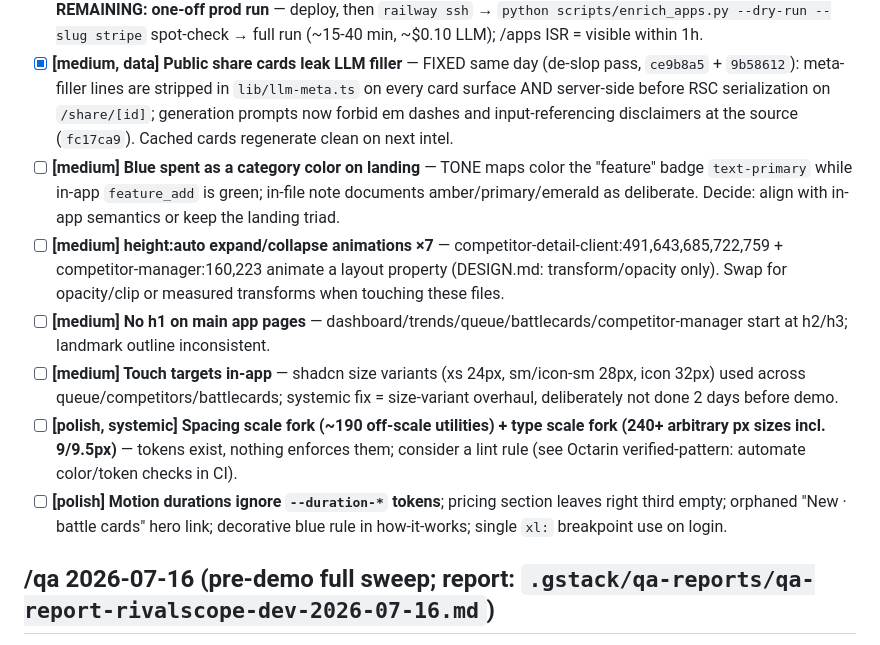
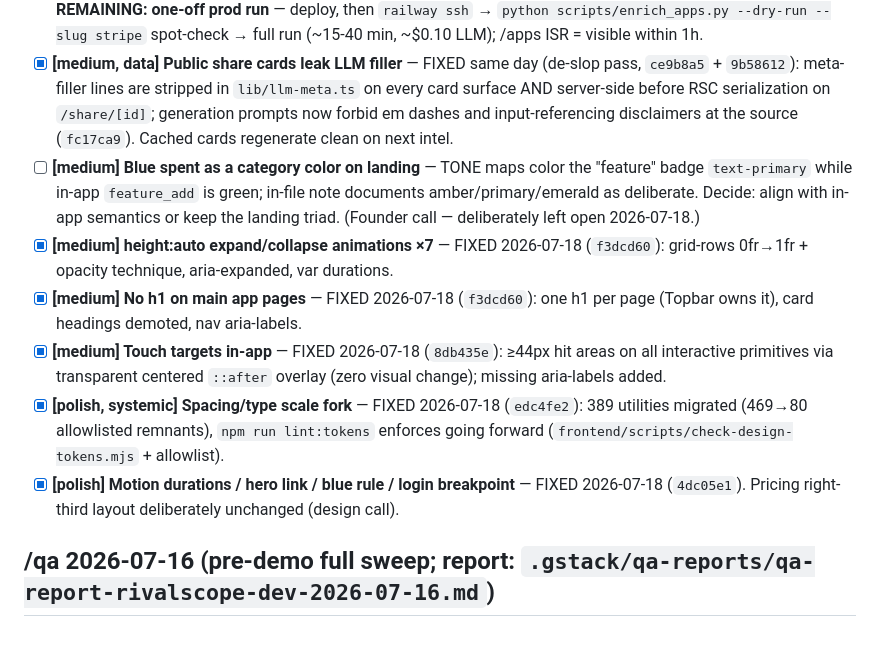
Before and after one commit to IManss-ai/competitor-analyzer, a Markdown page: TODOS.md, the part around the change. Drawn GitHub-style.

Commit message:
docs: TODOS — design-debt grind results (5 more closed; /apps enrichment ran on prod: 73/76 enriched)
Co-Authored-By: Claude Fable 5 <noreply@anthropic.com>

```diff
--- a/TODOS.md
+++ b/TODOS.md
@@ -23,12 +23,12 @@ Fixed same day on `main` (d9a04d1..496c14a, 11 commits): light-mode AA on status
 
 - [x] **[high, data] /apps index is hollow** — CODE FIXED 2026-07-18 (`e56a18b` + `dbdff2d`): root cause was enrichment never running in prod + tech detection fed markdown instead of raw HTML. Shipped: sidecar `{text, html}`, scanner rework, hollowness re-selection, `scripts/enrich_apps.py` (mock-poisoning hard-abort), facets endpoint + page_size, organic catalog growth on competitor-create, AND search + category/tech filter toolbar on /apps. **REMAINING: one-off prod run** — deploy, then `railway ssh` → `python scripts/enrich_apps.py --dry-run --slug stripe` spot-check → full run (~15-40 min, ~$0.10 LLM); /apps ISR = visible within 1h.
 - [x] **[medium, data] Public share cards leak LLM filler** — FIXED same day (de-slop pass, `ce9b8a5` + `9b58612`): meta-filler lines are stripped in `lib/llm-meta.ts` on every card surface AND server-side before RSC serialization on `/share/[id]`; generation prompts now forbid em dashes and input-referencing disclaimers at the source (`fc17ca9`). Cached cards regenerate clean on next intel.
-- [ ] **[medium] Blue spent as a category color on landing** — TONE maps color the "feature" badge `text-primary` while in-app `feature_add` is green; in-file note documents amber/primary/emerald as deliberate. Decide: align with in-app semantics or keep the landing triad.
-- [ ] **[medium] height:auto expand/collapse animations ×7** — competitor-detail-client:491,643,685,722,759 + competitor-manager:160,223 animate a layout property (DESIGN.md: transform/opacity only). Swap for opacity/clip or measured transforms when touching these files.
-- [ ] **[medium] No h1 on main app pages** — dashboard/trends/queue/battlecards/competitor-manager start at h2/h3; landmark outline inconsistent.
-- [ ] **[medium] Touch targets in-app** — shadcn size variants (xs 24px, sm/icon-sm 28px, icon 32px) used across queue/competitors/battlecards; systemic fix = size-variant overhaul, deliberately not done 2 days before demo.
-- [ ] **[polish, systemic] Spacing scale fork (~190 off-scale utilities) + type scale fork (240+ arbitrary px sizes incl. 9/9.5px)** — tokens exist, nothing enforces them; consider a lint rule (see Octarin verified-pattern: automate color/token checks in CI).
-- [ ] **[polish] Motion durations ignore `--duration-*` tokens**; pricing section leaves right third empty; orphaned "New · battle cards" hero link; decorative blue rule in how-it-works; single `xl:` breakpoint use on login.
+- [ ] **[medium] Blue spent as a category color on landing** — TONE maps color the "feature" badge `text-primary` while in-app `feature_add` is green; in-file note documents amber/primary/emerald as deliberate. Decide: align with in-app semantics or keep the landing triad. (Founder call — deliberately left open 2026-07-18.)
+- [x] **[medium] height:auto expand/collapse animations ×7** — FIXED 2026-07-18 (`f3dcd60`): grid-rows 0fr→1fr + opacity technique, aria-expanded, var durations.
+- [x] **[medium] No h1 on main app pages** — FIXED 2026-07-18 (`f3dcd60`): one h1 per page (Topbar owns it), card headings demoted, nav aria-labels.
+- [x] **[medium] Touch targets in-app** — FIXED 2026-07-18 (`8db435e`): ≥44px hit areas on all interactive primitives via transparent centered `::after` overlay (zero visual change); missing aria-labels added.
+- [x] **[polish, systemic] Spacing/type scale fork** — FIXED 2026-07-18 (`edc4fe2`): 389 utilities migrated (469→80 allowlisted remnants), `npm run lint:tokens` enforces going forward (`frontend/scripts/check-design-tokens.mjs` + allowlist).
+- [x] **[polish] Motion durations / hero link / blue rule / login breakpoint** — FIXED 2026-07-18 (`4dc05e1`). Pricing right-third layout deliberately unchanged (design call).
 
 ## /qa 2026-07-16 (pre-demo full sweep; report: `.gstack/qa-reports/qa-report-rivalscope-dev-2026-07-16.md`)
 
```
